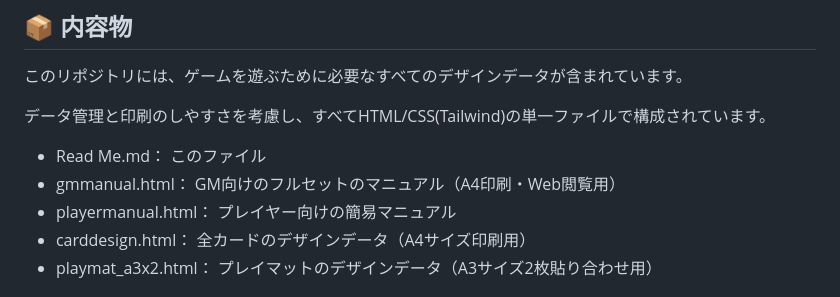
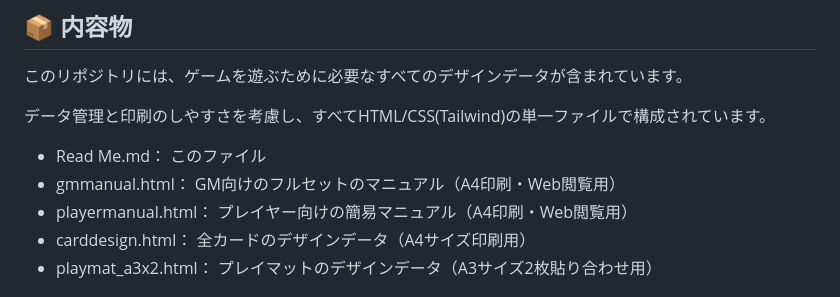
Before and after one commit to 394sakusi/civic-tech-town, a Markdown page: README.md, the part around the change. Drawn GitHub-style.

```diff
--- a/README.md
+++ b/README.md
@@ -12,7 +12,7 @@
 
 * Read Me.md： このファイル
 * gmmanual.html： GM向けのフルセットのマニュアル（A4印刷・Web閲覧用）
-* playermanual.html： プレイヤー向けの簡易マニュアル
+* playermanual.html： プレイヤー向けの簡易マニュアル（A4印刷・Web閲覧用）
 * carddesign.html： 全カードのデザインデータ（A4サイズ印刷用）
 * playmat\_a3x2.html： プレイマットのデザインデータ（A3サイズ2枚貼り合わせ用）
 
```
